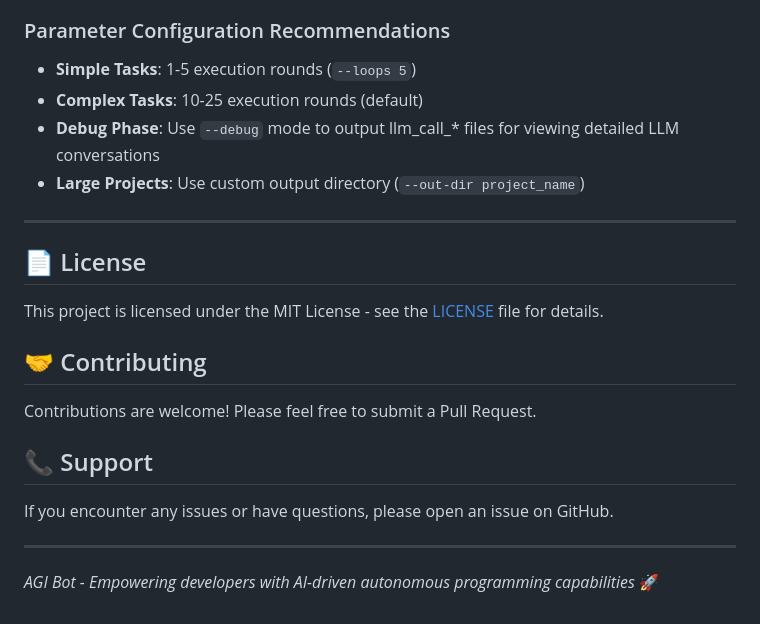
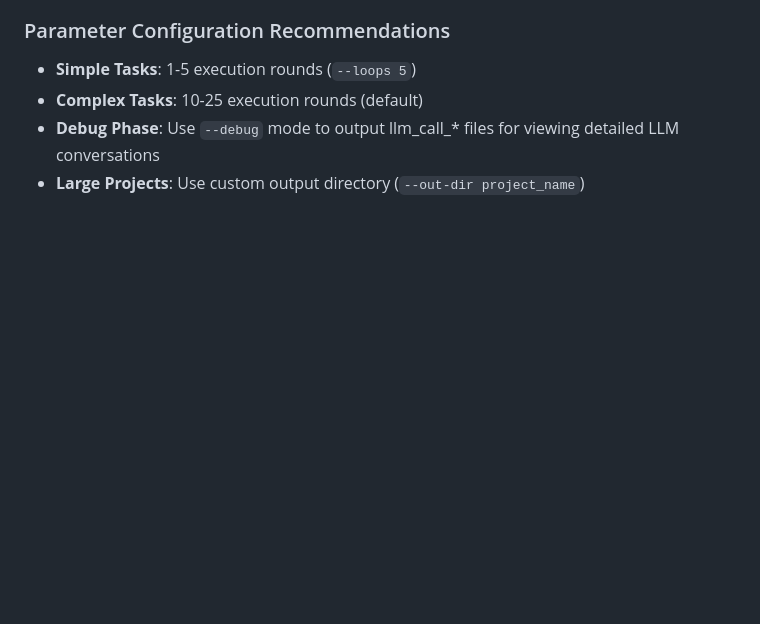
Before and after one commit to agi-hub/AGIAgent, a Markdown page: README.md, the part around the change. Drawn GitHub-style; blank space fills up the shorter version.

Commit message:
Update README: fix content errors

```diff
--- a/README.md
+++ b/README.md
@@ -326,21 +326,3 @@ gui_default_data_directory=~
 - **Complex Tasks**: 10-25 execution rounds (default)
 - **Debug Phase**: Use `--debug` mode to output llm_call_* files for viewing detailed LLM conversations
 - **Large Projects**: Use custom output directory (`--out-dir project_name`)
-
----
-
-## 📄 License
-
-This project is licensed under the MIT License - see the [LICENSE](LICENSE) file for details.
-
-## 🤝 Contributing
-
-Contributions are welcome! Please feel free to submit a Pull Request.
-
-## 📞 Support
-
-If you encounter any issues or have questions, please open an issue on GitHub.
-
----
-
-*AGI Bot - Empowering developers with AI-driven autonomous programming capabilities* 🚀
```
